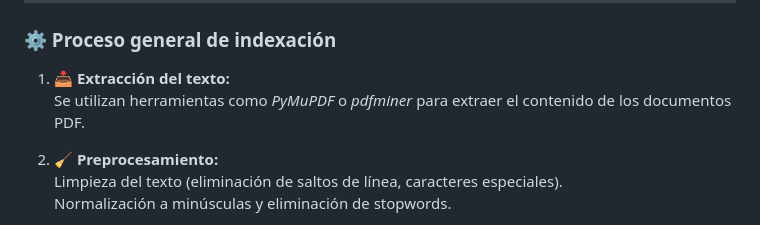
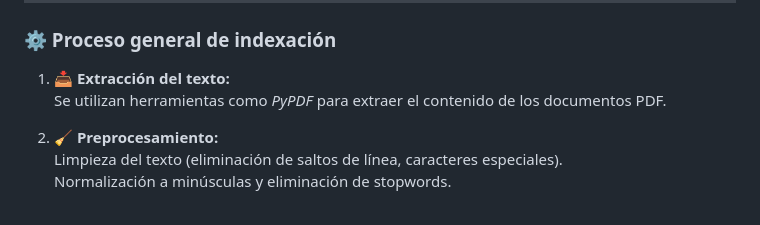
Before and after one commit to wilmanAQ/EcoMarket-RAG, a Markdown page: fasesBorrador.md, the part around the change. GitHub-like rendering.

```diff
--- a/fasesBorrador.md
+++ b/fasesBorrador.md
@@ -244,7 +244,7 @@ La indexación es el proceso de **transformar los fragmentos** generados durante
 ### ⚙️ Proceso general de indexación
 
 1. **📥 Extracción del texto:**
-   Se utilizan herramientas como *PyMuPDF* o *pdfminer* para extraer el contenido de los documentos PDF.
+   Se utilizan herramientas como *PyPDF* para extraer el contenido de los documentos PDF.
 
 2. **🧹 Preprocesamiento:**
    Limpieza del texto (eliminación de saltos de línea, caracteres especiales).
```
